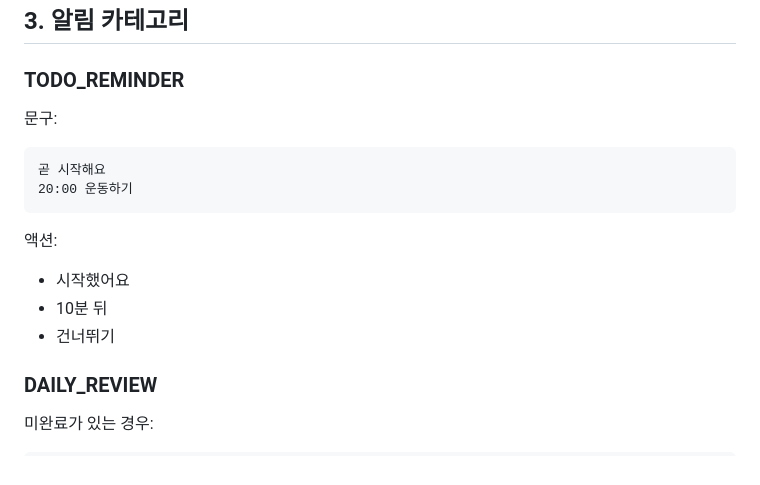
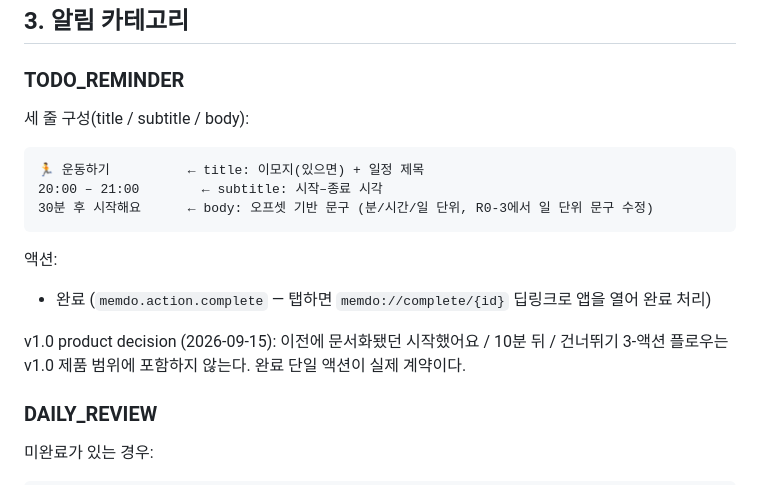
Before and after one commit to leebeanbin/memdo, a Markdown page: docs/07-notification-and-daily-review.md, the part around the change. GitHub-like rendering.

Commit message:
docs: land the R0-3 product decision -- 완료-only is the v1.0 notification contract
Explicit decision: the previously documented Started(시작했어요)/Snooze 10
min(10분 뒤)/Skip(건너뛰기) 3-action flow for TODO_REMINDER is NOT part of
the v1.0 product contract -- 완료 (complete) is the one real action shipped
(NotificationScheduler.registerCategories() registers exactly one category,
one action). Updated docs/07-notification-and-daily-review.md to match,
and also corrected the TODO_REMINDER copy example to the actual shipped
title/subtitle/body structure (emoji+title / start-end time range /
offset-based body text) rather than the two-line format previously shown,
which didn't match either.

Checked traceability (TEST-004 through TEST-009) and MemdoTests for any
reference to the 3-action set or registerCategories() -- none exists, so
no further doc/test changes needed beyond this file.

Left DAILY_REVIEW's and BRIEFING_READY's sections in this same file
untouched -- also found drift there (DAILY_REVIEW claims actions
정리하기/30분 뒤 that don't exist in code either; BRIEFING_READY's
notification isn't implemented at all) but neither was part of this
decision, and DAILY_REVIEW's other claims (dynamic body text, response
semantics in section 6) may describe general in-app status-transition
behavior reachable outside notification action buttons -- worth a
separate, deliberate pass rather than folding into this fix.

Part of leebeanbin/memdo#77 (EPIC R0). Closes leebeanbin/memdo#84.

Co-Authored-By: Claude Sonnet 5 <noreply@anthropic.com>
Claude-Session: https://claude.ai/code/session_01Gg4qhnopMPBQwVEyNsQWbi

````diff
--- a/docs/07-notification-and-daily-review.md
+++ b/docs/07-notification-and-daily-review.md
@@ -31,18 +31,19 @@ includeReflection
 
 ### TODO_REMINDER
 
-문구:
+세 줄 구성(title / subtitle / body):
 
 ```text
-곧 시작해요
-20:00 운동하기
+🏃 운동하기          ← title: 이모지(있으면) + 일정 제목
+20:00 – 21:00        ← subtitle: 시작–종료 시각
+30분 후 시작해요      ← body: 오프셋 기반 문구 (분/시간/일 단위, R0-3에서 일 단위 문구 수정)
 ```
 
 액션:
 
-- 시작했어요
-- 10분 뒤
-- 건너뛰기
+- 완료 (`memdo.action.complete` — 탭하면 `memdo://complete/{id}` 딥링크로 앱을 열어 완료 처리)
+
+v1.0 product decision (2026-09-15): 이전에 문서화됐던 시작했어요 / 10분 뒤 / 건너뛰기 3-액션 플로우는 v1.0 제품 범위에 포함하지 않는다. 완료 단일 액션이 실제 계약이다.
 
 ### DAILY_REVIEW
 
````
